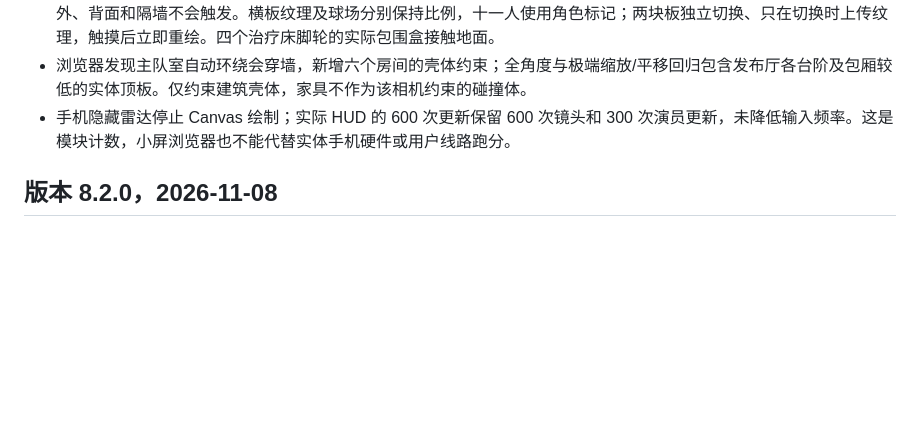
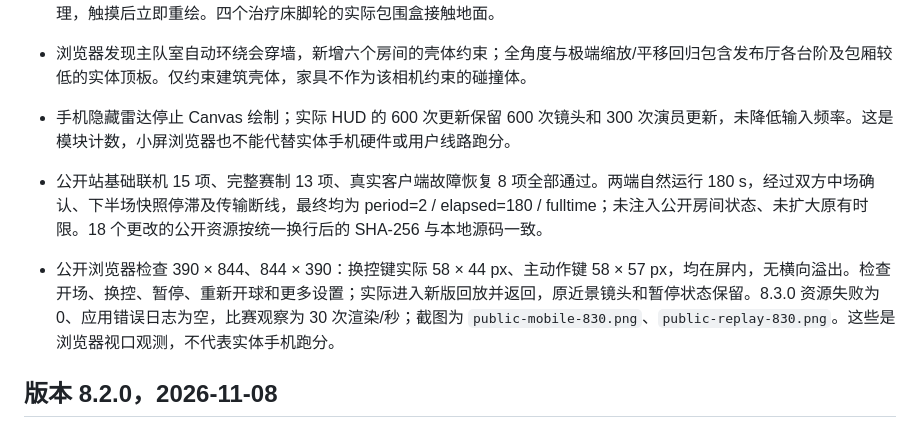
Before and after one commit to qiangua337/allianz-arena-explorer, a Markdown page: docs/VERIFICATION.md, the part around the change. Rendered like a GitHub page; blank space fills up the shorter version.

Commit message:
Record public release 8.3 verification

```diff
--- a/docs/VERIFICATION.md
+++ b/docs/VERIFICATION.md
@@ -10,6 +10,9 @@
 - 主客更衣室板面几何、画布和交互共用布局。真实 Raycaster 复现并修复原先 1.21 m 偏位导致的斜视不可操作；板外、背面和隔墙不会触发。横板纹理及球场分别保持比例，十一人使用角色标记；两块板独立切换、只在切换时上传纹理，触摸后立即重绘。四个治疗床脚轮的实际包围盒接触地面。
 - 浏览器发现主队室自动环绕会穿墙，新增六个房间的壳体约束；全角度与极端缩放/平移回归包含发布厅各台阶及包厢较低的实体顶板。仅约束建筑壳体，家具不作为该相机约束的碰撞体。
 - 手机隐藏雷达停止 Canvas 绘制；实际 HUD 的 600 次更新保留 600 次镜头和 300 次演员更新，未降低输入频率。这是模块计数，小屏浏览器也不能代替实体手机硬件或用户线路跑分。
+
+- 公开站基础联机 15 项、完整赛制 13 项、真实客户端故障恢复 8 项全部通过。两端自然运行 180 s，经过双方中场确认、下半场快照停滞及传输断线，最终均为 period=2 / elapsed=180 / fulltime；未注入公开房间状态、未扩大原有时限。18 个更改的公开资源按统一换行后的 SHA-256 与本地源码一致。
+- 公开浏览器检查 390 × 844、844 × 390：换控键实际 58 × 44 px、主动作键 58 × 57 px，均在屏内，无横向溢出。检查开场、换控、暂停、重新开球和更多设置；实际进入新版回放并返回，原近景镜头和暂停状态保留。8.3.0 资源失败为 0、应用错误日志为空，比赛观察为 30 次渲染/秒；截图为 `public-mobile-830.png`、`public-replay-830.png`。这些是浏览器视口观测，不代表实体手机跑分。
 
 ## 版本 8.2.0，2026-11-08
 
```
